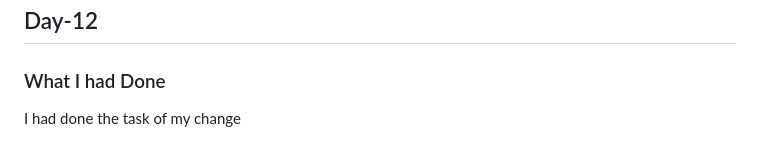
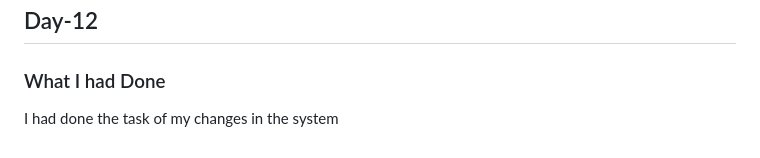
Before and after one commit to Jeevan1310/javascript-challenge-30, a Markdown page: readme.md, the part around the change. Drawn GitHub-style.

Commit message:
added a commit

```diff
--- a/readme.md
+++ b/readme.md
@@ -105,4 +105,4 @@ https://github.com/Jeevan1310/javascript-challenge-30/blob/master/Day-11/11.js
 ## Day-12
 
 ### What I had Done
-I had done the task of my change
+I had done the task of my changes in the system
```
